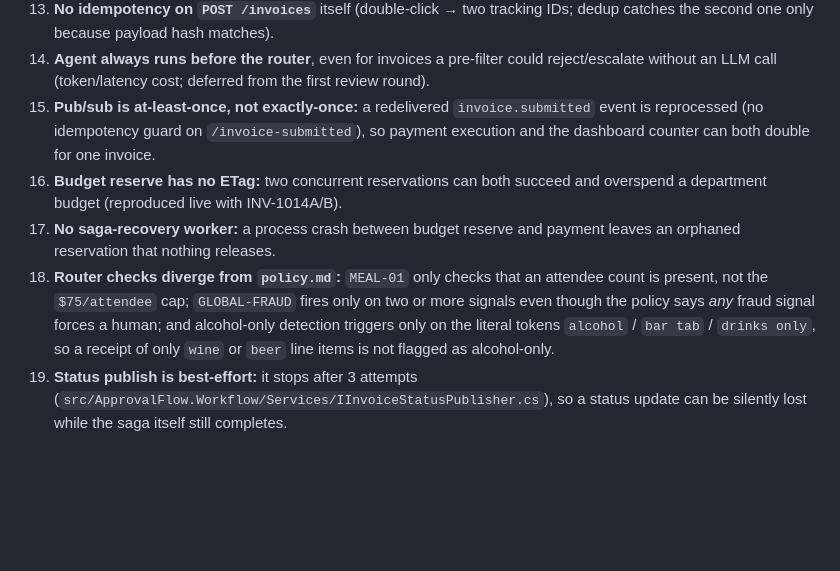
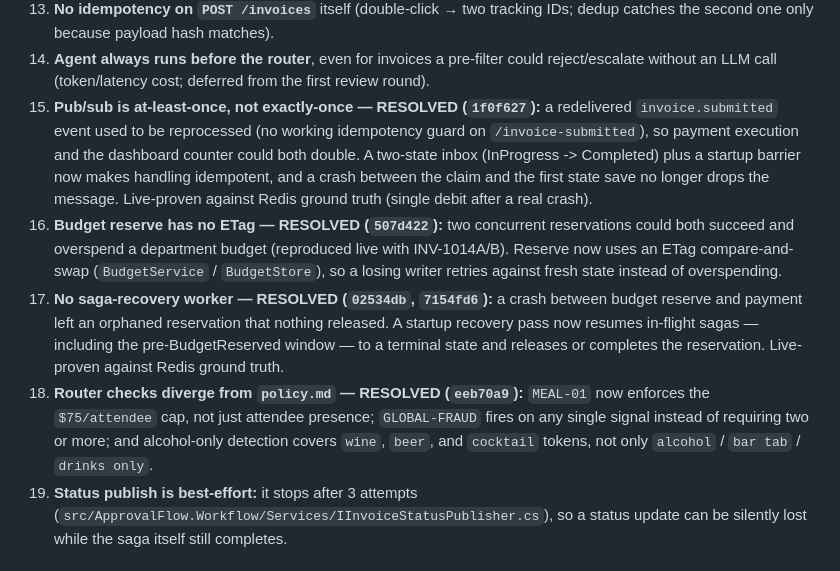
Before and after one commit to Yuravolontir/approval-flow, a Markdown page: docs/SYSTEM-OVERVIEW.md, the part around the change. Drawn GitHub-style; blank space fills up the shorter version.

Commit message:
docs(overview): mark risks 15-18 as resolved

```diff
--- a/docs/SYSTEM-OVERVIEW.md
+++ b/docs/SYSTEM-OVERVIEW.md
@@ -212,18 +212,24 @@ toward over-escalation, never over-approval. FAR stayed 0 throughout. Details in
     the second one only because payload hash matches).
 14. **Agent always runs before the router**, even for invoices a pre-filter could reject/escalate
     without an LLM call (token/latency cost; deferred from the first review round).
-15. **Pub/sub is at-least-once, not exactly-once:** a redelivered `invoice.submitted` event is
-    reprocessed (no idempotency guard on `/invoice-submitted`), so payment execution and the
-    dashboard counter can both double for one invoice.
-16. **Budget reserve has no ETag:** two concurrent reservations can both succeed and overspend a
-    department budget (reproduced live with INV-1014A/B).
-17. **No saga-recovery worker:** a process crash between budget reserve and payment leaves an
-    orphaned reservation that nothing releases.
-18. **Router checks diverge from `policy.md`:** `MEAL-01` only checks that an attendee count is
-    present, not the `$75/attendee` cap; `GLOBAL-FRAUD` fires only on two or more signals even
-    though the policy says *any* fraud signal forces a human; and alcohol-only detection triggers
-    only on the literal tokens `alcohol` / `bar tab` / `drinks only`, so a receipt of only `wine`
-    or `beer` line items is not flagged as alcohol-only.
+15. **Pub/sub is at-least-once, not exactly-once — RESOLVED (`1f0f627`):** a redelivered
+    `invoice.submitted` event used to be reprocessed (no working idempotency guard on
+    `/invoice-submitted`), so payment execution and the dashboard counter could both double.
+    A two-state inbox (InProgress -> Completed) plus a startup barrier now makes handling
+    idempotent, and a crash between the claim and the first state save no longer drops the
+    message. Live-proven against Redis ground truth (single debit after a real crash).
+16. **Budget reserve has no ETag — RESOLVED (`507d422`):** two concurrent reservations could
+    both succeed and overspend a department budget (reproduced live with INV-1014A/B). Reserve
+    now uses an ETag compare-and-swap (`BudgetService` / `BudgetStore`), so a losing writer
+    retries against fresh state instead of overspending.
+17. **No saga-recovery worker — RESOLVED (`02534db`, `7154fd6`):** a crash between budget
+    reserve and payment left an orphaned reservation that nothing released. A startup recovery
+    pass now resumes in-flight sagas — including the pre-BudgetReserved window — to a terminal
+    state and releases or completes the reservation. Live-proven against Redis ground truth.
+18. **Router checks diverge from `policy.md` — RESOLVED (`eeb70a9`):** `MEAL-01` now enforces
+    the `$75/attendee` cap, not just attendee presence; `GLOBAL-FRAUD` fires on any single
+    signal instead of requiring two or more; and alcohol-only detection covers `wine`, `beer`,
+    and `cocktail` tokens, not only `alcohol` / `bar tab` / `drinks only`.
 19. **Status publish is best-effort:** it stops after 3 attempts
     (`src/ApprovalFlow.Workflow/Services/IInvoiceStatusPublisher.cs`), so a status update can be
     silently lost while the saga itself still completes.
```
